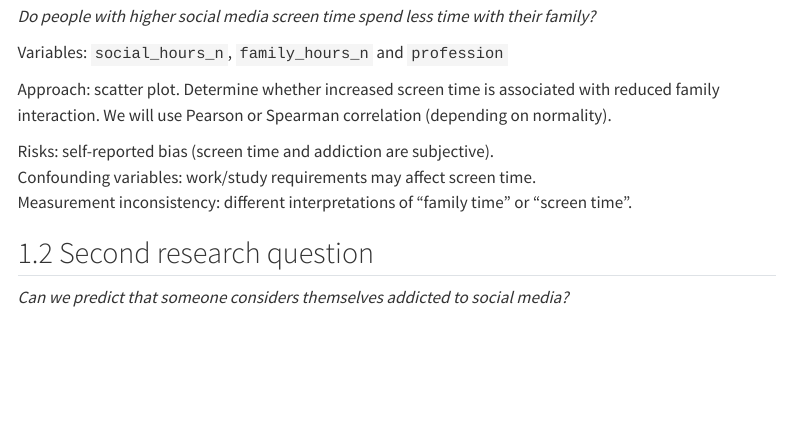
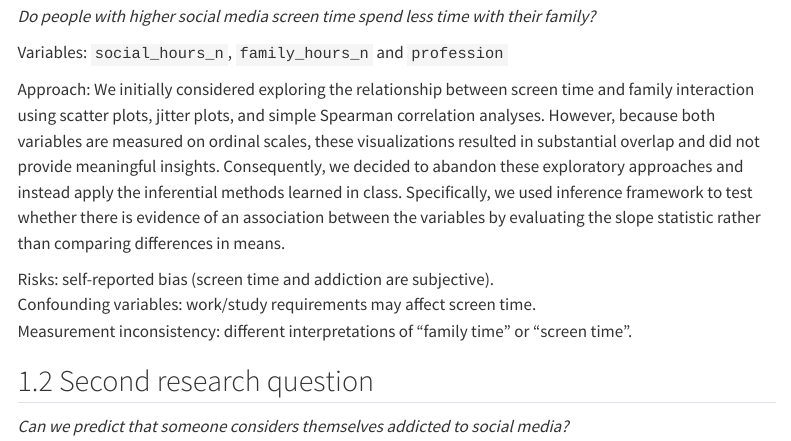
Before and after one commit to tiago-hagen/AdvancedR, a Quarto document (AnalysisPlan.qmd): the page in a window 1100 px wide, from 290 px down. Rendered offline with R 4.5, knitr and Pandoc in place of Quarto, with nearby package versions; menus at the side of the page are left out.

Commit message:
Update analysis approach for screen time and family interaction
Revised approach for analyzing the relationship between screen time and family interaction, moving from exploratory visualizations to inferential methods.

```diff
--- a/AnalysisPlan.qmd
+++ b/AnalysisPlan.qmd
@@ -27,9 +27,7 @@ their family?*
 
 Variables: `social_hours_n`, `family_hours_n` and `profession`
 
-Approach: scatter plot. Determine whether increased screen time is
-associated with reduced family interaction. We will use Pearson or
-Spearman correlation (depending on normality).
+Approach: We initially considered exploring the relationship between screen time and family interaction using scatter plots, jitter plots, and simple Spearman correlation analyses. However, because both variables are measured on ordinal scales, these visualizations resulted in substantial overlap and did not provide meaningful insights. Consequently, we decided to abandon these exploratory approaches and instead apply the inferential methods learned in class. Specifically, we used inference framework to test whether there is evidence of an association between the variables by evaluating the slope statistic rather than comparing differences in means.
 
 Risks: self-reported bias (screen time and addiction are subjective).\
 Confounding variables: work/study requirements may affect screen time.\
```
